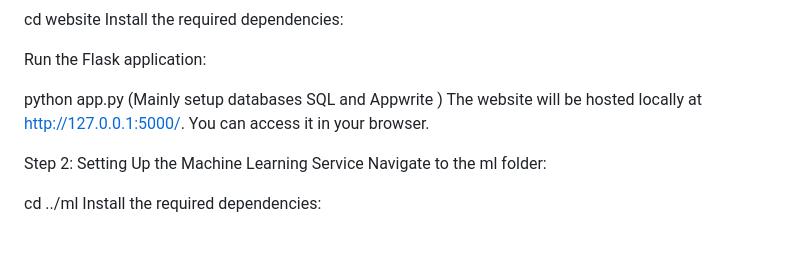
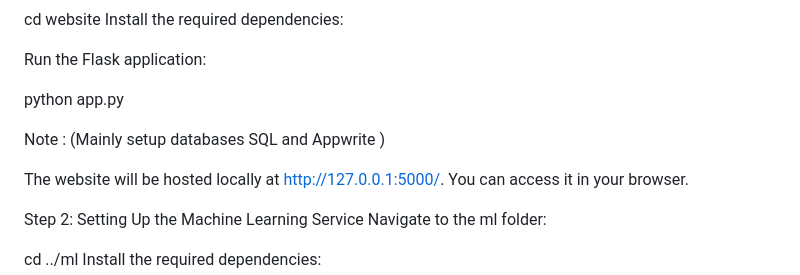
Before and after one commit to Hruthwik-68/Cardio_Care, a Markdown page: README.md, the part around the change. Rendered like a GitHub page; blank space fills up the shorter version.

```diff
--- a/README.md
+++ b/README.md
@@ -50,8 +50,10 @@ Install the required dependencies:
 Run the Flask application:
 
 python app.py
-(Mainly setup databases
-SQL and Appwrite )
+
+Note : (Mainly setup databases SQL and Appwrite )
+
+
 The website will be hosted locally at http://127.0.0.1:5000/. You can access it in your browser.
 
 Step 2: Setting Up the Machine Learning Service
```
